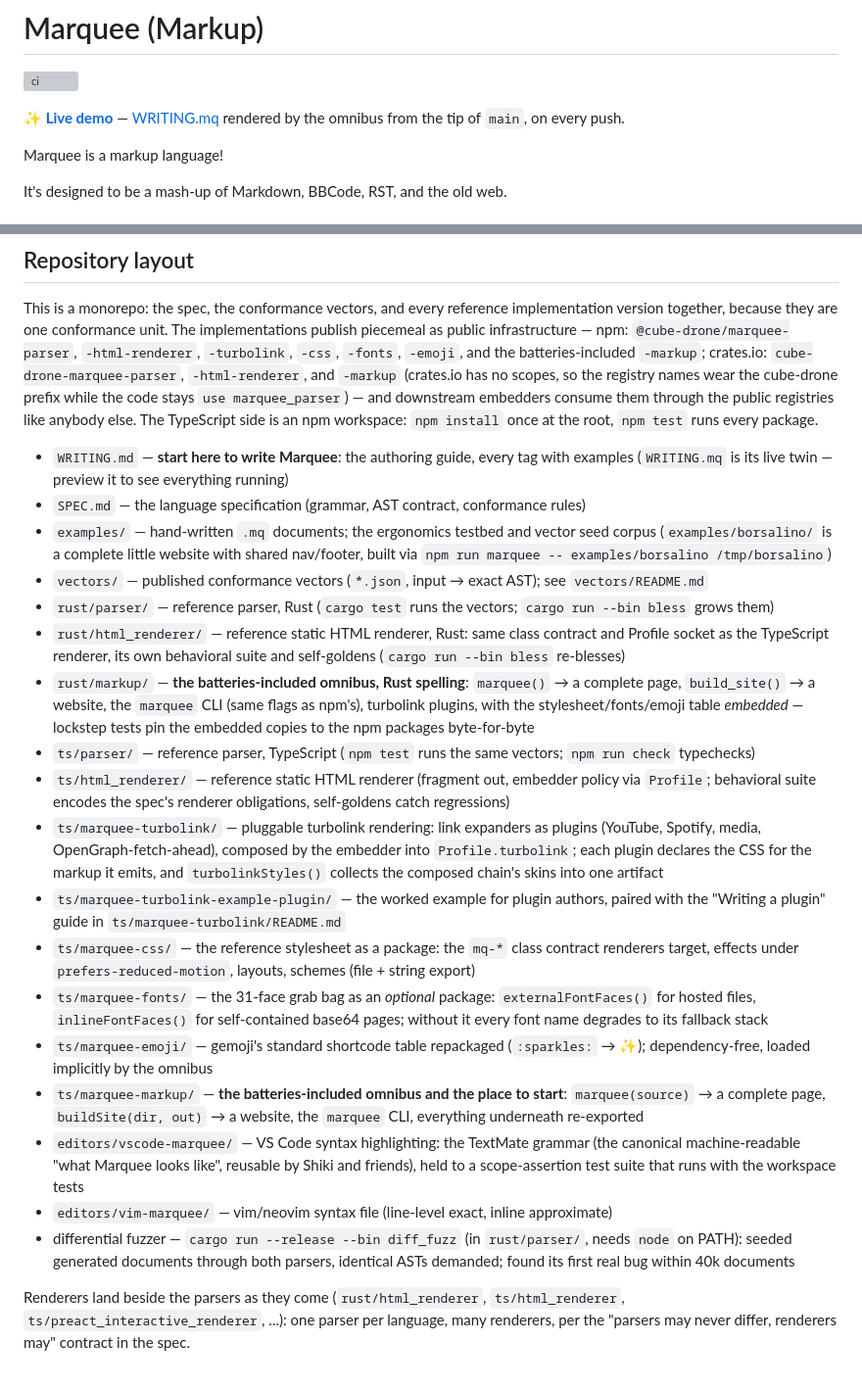
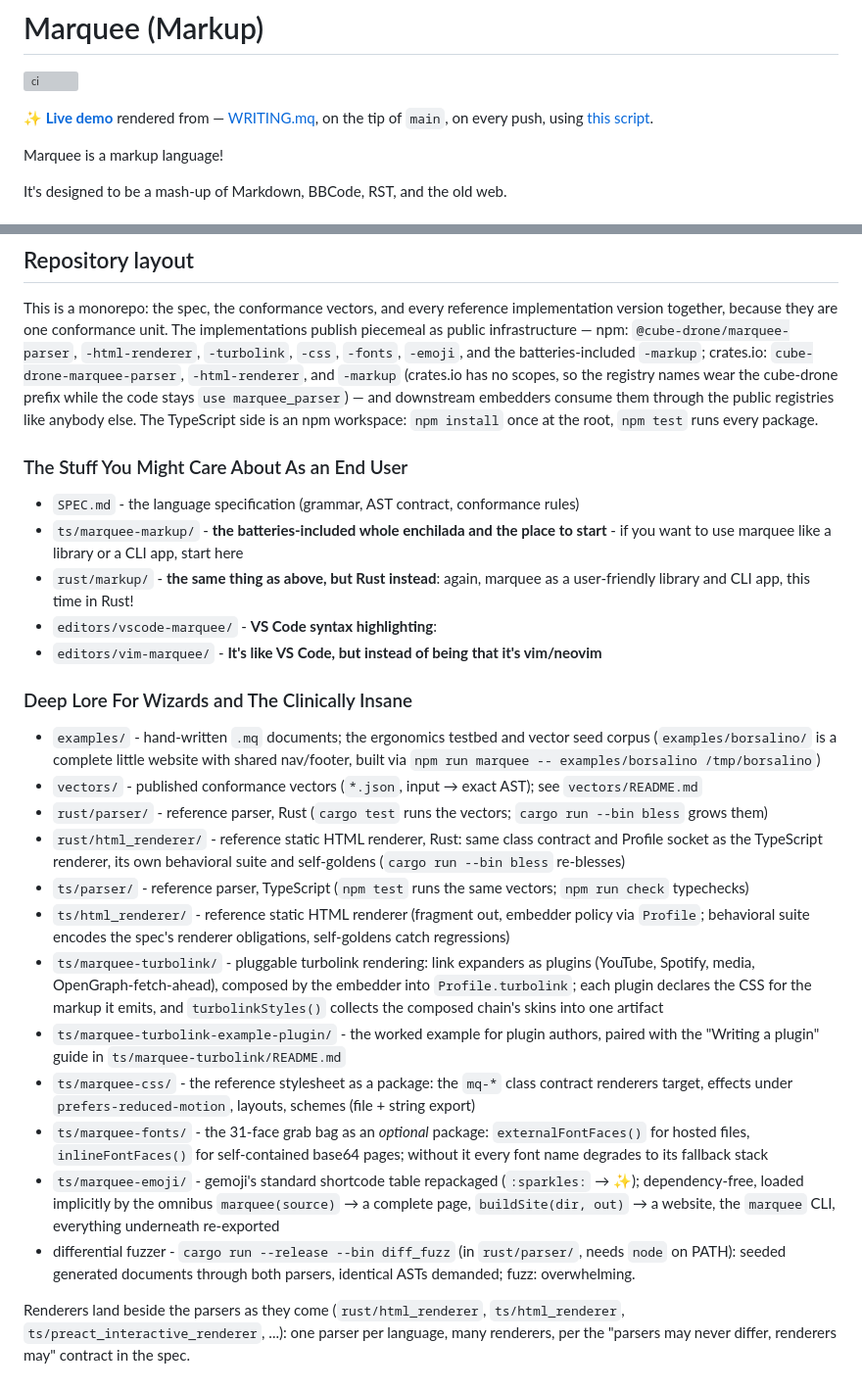
Before and after one commit to cube-drone/marqueemarkup, a Markdown page: README.md, 2 parts joined by grey strips. Shown at 98% size. Drawn GitHub-style; grey boxes are pictures that could not be loaded.

Commit message:
words words words

```diff
--- a/README.md
+++ b/README.md
@@ -4,8 +4,8 @@
 
 [![ci](https://github.com/cube-drone/marqueemarkup/actions/workflows/ci.yml/badge.svg)](https://github.com/cube-drone/marqueemarkup/actions/workflows/ci.yml)
 
-**[✨ Live demo](https://cube-drone.github.io/marqueemarkup/)** — [WRITING.mq](./WRITING.mq)
-rendered by the omnibus from the tip of `main`, on every push.
+**[✨ Live demo](https://cube-drone.github.io/marqueemarkup/)** rendered from — [WRITING.mq](./WRITING.mq),
+on the tip of `main`, on every push, using [this script](https://github.com/cube-drone/marqueemarkup/blob/main/scripts/build-pages.ts).
 
 Marquee is a markup language!
 
@@ -212,46 +212,43 @@ downstream embedders consume them through the public registries like
 anybody else. The TypeScript side is an npm workspace: `npm install` once at the root,
 `npm test` runs every package.
 
-- `WRITING.md` — **start here to write Marquee**: the authoring guide, every tag with examples
-  (`WRITING.mq` is its live twin — preview it to see everything running)
-- `SPEC.md` — the language specification (grammar, AST contract, conformance rules)
-- `examples/` — hand-written `.mq` documents; the ergonomics testbed and vector seed corpus
+### The Stuff You Might Care About As an End User
+- `SPEC.md` - the language specification (grammar, AST contract, conformance rules)
+- `ts/marquee-markup/` - **the batteries-included whole enchilada and the place to start** -
+   if you want to use marquee like a library or a CLI app, start here
+- `rust/markup/` - **the same thing as above, but Rust instead**: again, marquee as a user-friendly library
+   and CLI app, this time in Rust!
+- `editors/vscode-marquee/` - **VS Code syntax highlighting**:
+- `editors/vim-marquee/` - **It's like VS Code, but instead of being that it's vim/neovim**
+
+### Deep Lore For Wizards and The Clinically Insane
+- `examples/` - hand-written `.mq` documents; the ergonomics testbed and vector seed corpus
   (`examples/borsalino/` is a complete little website with shared nav/footer, built via
   `npm run marquee -- examples/borsalino /tmp/borsalino`)
-- `vectors/` — published conformance vectors (`*.json`, input → exact AST); see `vectors/README.md`
-- `rust/parser/` — reference parser, Rust (`cargo test` runs the vectors; `cargo run --bin bless` grows them)
-- `rust/html_renderer/` — reference static HTML renderer, Rust: same class contract and Profile
+- `vectors/` - published conformance vectors (`*.json`, input → exact AST); see `vectors/README.md`
+- `rust/parser/` - reference parser, Rust (`cargo test` runs the vectors; `cargo run --bin bless` grows them)
+- `rust/html_renderer/` - reference static HTML renderer, Rust: same class contract and Profile
   socket as the TypeScript renderer, its own behavioral suite and self-goldens
   (`cargo run --bin bless` re-blesses)
-- `rust/markup/` — **the batteries-included omnibus, Rust spelling**: `marquee()` → a complete
-  page, `build_site()` → a website, the `marquee` CLI (same flags as npm's), turbolink plugins,
-  with the stylesheet/fonts/emoji table *embedded* — lockstep tests pin the embedded copies to
-  the npm packages byte-for-byte
-- `ts/parser/` — reference parser, TypeScript (`npm test` runs the same vectors; `npm run check` typechecks)
-- `ts/html_renderer/` — reference static HTML renderer (fragment out, embedder policy via `Profile`;
+- `ts/parser/` - reference parser, TypeScript (`npm test` runs the same vectors; `npm run check` typechecks)
+- `ts/html_renderer/` - reference static HTML renderer (fragment out, embedder policy via `Profile`;
   behavioral suite encodes the spec's renderer obligations, self-goldens catch regressions)
-- `ts/marquee-turbolink/` — pluggable turbolink rendering: link expanders as plugins (YouTube, Spotify, media,
+- `ts/marquee-turbolink/` - pluggable turbolink rendering: link expanders as plugins (YouTube, Spotify, media,
   OpenGraph-fetch-ahead), composed by the embedder into `Profile.turbolink`; each plugin declares the
   CSS for the markup it emits, and `turbolinkStyles()` collects the composed chain's skins into one artifact
-- `ts/marquee-turbolink-example-plugin/` — the worked example for plugin authors, paired with the
+- `ts/marquee-turbolink-example-plugin/` - the worked example for plugin authors, paired with the
   "Writing a plugin" guide in `ts/marquee-turbolink/README.md`
-- `ts/marquee-css/` — the reference stylesheet as a package: the `mq-*` class contract renderers
+- `ts/marquee-css/` - the reference stylesheet as a package: the `mq-*` class contract renderers
   target, effects under `prefers-reduced-motion`, layouts, schemes (file + string export)
-- `ts/marquee-fonts/` — the 31-face grab bag as an *optional* package: `externalFontFaces()` for
+- `ts/marquee-fonts/` - the 31-face grab bag as an *optional* package: `externalFontFaces()` for
   hosted files, `inlineFontFaces()` for self-contained base64 pages; without it every font name
   degrades to its fallback stack
-- `ts/marquee-emoji/` — gemoji's standard shortcode table repackaged (`:sparkles:` → ✨);
+- `ts/marquee-emoji/` - gemoji's standard shortcode table repackaged (`:sparkles:` → ✨);
   dependency-free, loaded implicitly by the omnibus
-- `ts/marquee-markup/` — **the batteries-included omnibus and the place to start**:
   `marquee(source)` → a complete page, `buildSite(dir, out)` → a website, the `marquee` CLI,
   everything underneath re-exported
-- `editors/vscode-marquee/` — VS Code syntax highlighting: the TextMate grammar (the canonical
-  machine-readable "what Marquee looks like", reusable by Shiki and friends), held to a
-  scope-assertion test suite that runs with the workspace tests
-- `editors/vim-marquee/` — vim/neovim syntax file (line-level exact, inline approximate)
-- differential fuzzer — `cargo run --release --bin diff_fuzz` (in `rust/parser/`, needs `node` on PATH):
-  seeded generated documents through both parsers, identical ASTs demanded; found its first real bug
-  within 40k documents
+- differential fuzzer - `cargo run --release --bin diff_fuzz` (in `rust/parser/`, needs `node` on PATH):
+  seeded generated documents through both parsers, identical ASTs demanded; fuzz: overwhelming.
 
 Renderers land beside the parsers as they come (`rust/html_renderer`, `ts/html_renderer`,
 `ts/preact_interactive_renderer`, ...): one parser per language, many renderers, per the
```
